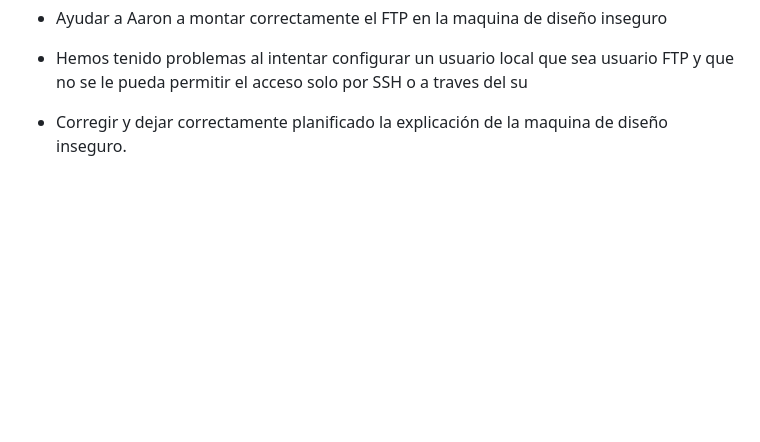
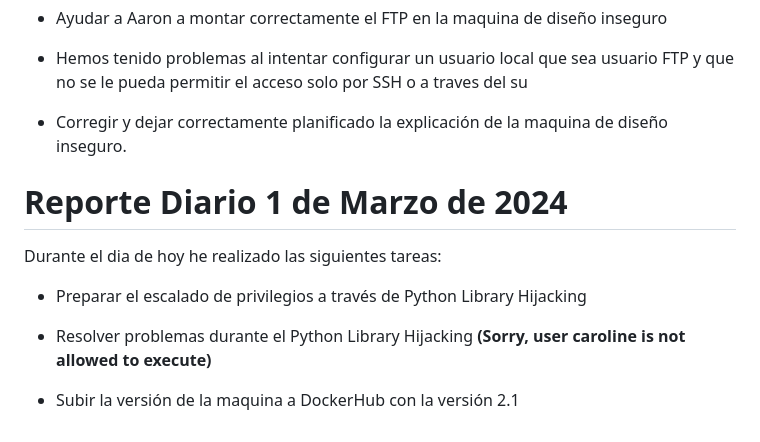
Before and after one commit to azraelp/Proyecto-Final, a Markdown page: Reportes Diarios/Marcos/ReporteDiario.md, the part around the change. Drawn GitHub-style; blank space fills up the shorter version.

```diff
--- a/Reportes Diarios/Marcos/ReporteDiario.md
+++ b/Reportes Diarios/Marcos/ReporteDiario.md
@@ -81,3 +81,13 @@ Durante el dia de hoy he realizado las siguientes tareas:
 - Hemos tenido problemas al intentar configurar un usuario local que sea usuario FTP y que no se le pueda permitir el acceso solo por SSH o a traves del su
 
 - Corregir y dejar correctamente planificado la explicación de la maquina de diseño inseguro.
+
+# Reporte Diario 1 de Marzo de 2024
+
+Durante el dia de hoy he realizado las siguientes tareas:
+
+- Preparar el escalado de privilegios a través de Python Library Hijacking
+
+- Resolver problemas durante el Python Library Hijacking **(Sorry, user caroline is not allowed to execute)**
+
+- Subir la versión de la maquina a DockerHub con la versión 2.1
```
